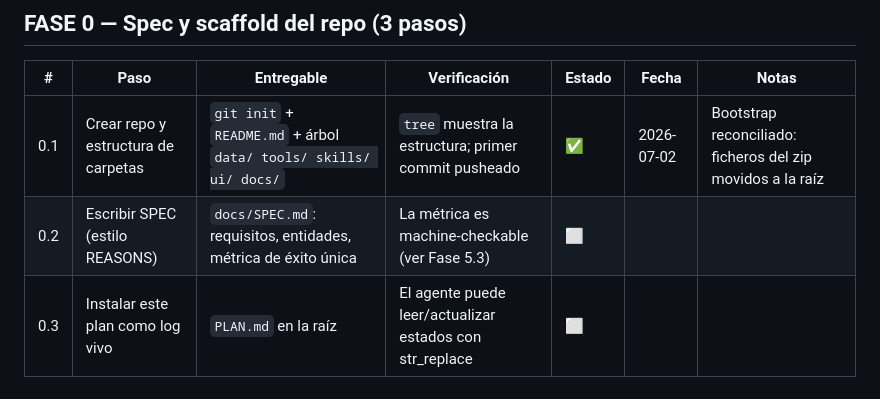
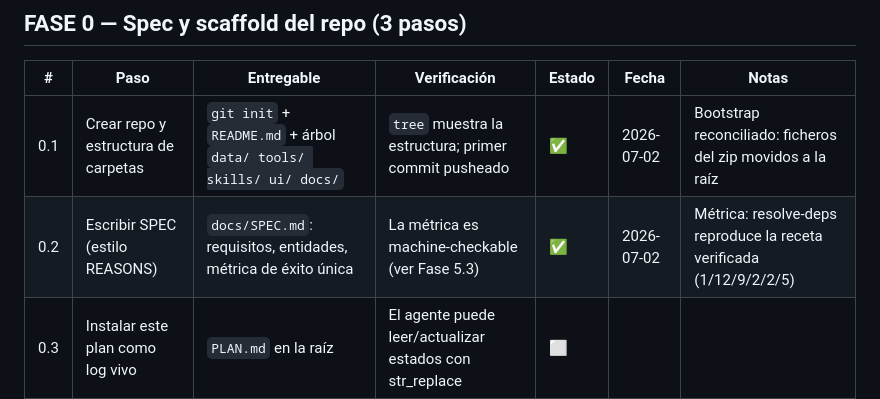
Before and after one commit to arazvan-ec/last, a Markdown page: PLAN.md, the part around the change. GitHub-like rendering.

```diff
--- a/PLAN.md
+++ b/PLAN.md
@@ -28,7 +28,7 @@
 | # | Paso | Entregable | Verificación | Estado | Fecha | Notas |
 |---|------|-----------|--------------|--------|-------|-------|
 | 0.1 | Crear repo y estructura de carpetas | `git init` + `README.md` + árbol `data/ tools/ skills/ ui/ docs/` | `tree` muestra la estructura; primer commit pusheado | ✅ | 2026-07-02 | Bootstrap reconciliado: ficheros del zip movidos a la raíz |
-| 0.2 | Escribir SPEC (estilo REASONS) | `docs/SPEC.md`: requisitos, entidades, métrica de éxito única | La métrica es machine-checkable (ver Fase 5.3) | ⬜ | | |
+| 0.2 | Escribir SPEC (estilo REASONS) | `docs/SPEC.md`: requisitos, entidades, métrica de éxito única | La métrica es machine-checkable (ver Fase 5.3) | ✅ | 2026-07-02 | Métrica: resolve-deps reproduce la receta verificada (1/12/9/2/2/5) |
 | 0.3 | Instalar este plan como log vivo | `PLAN.md` en la raíz | El agente puede leer/actualizar estados con str_replace | ⬜ | | |
 
 **Estructura objetivo:**
```
Also changed, not shown: docs/SPEC.md (added, +67 -0 lines).
